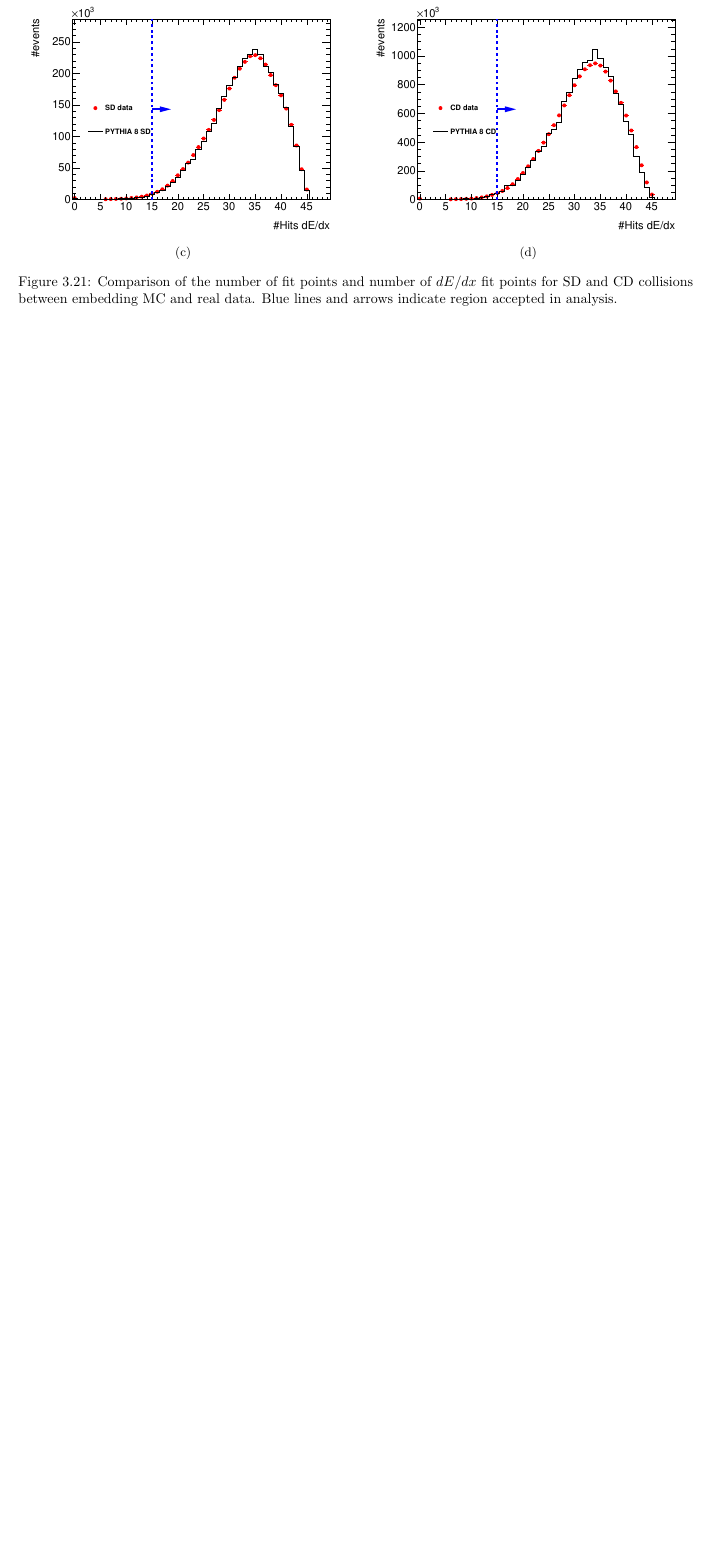
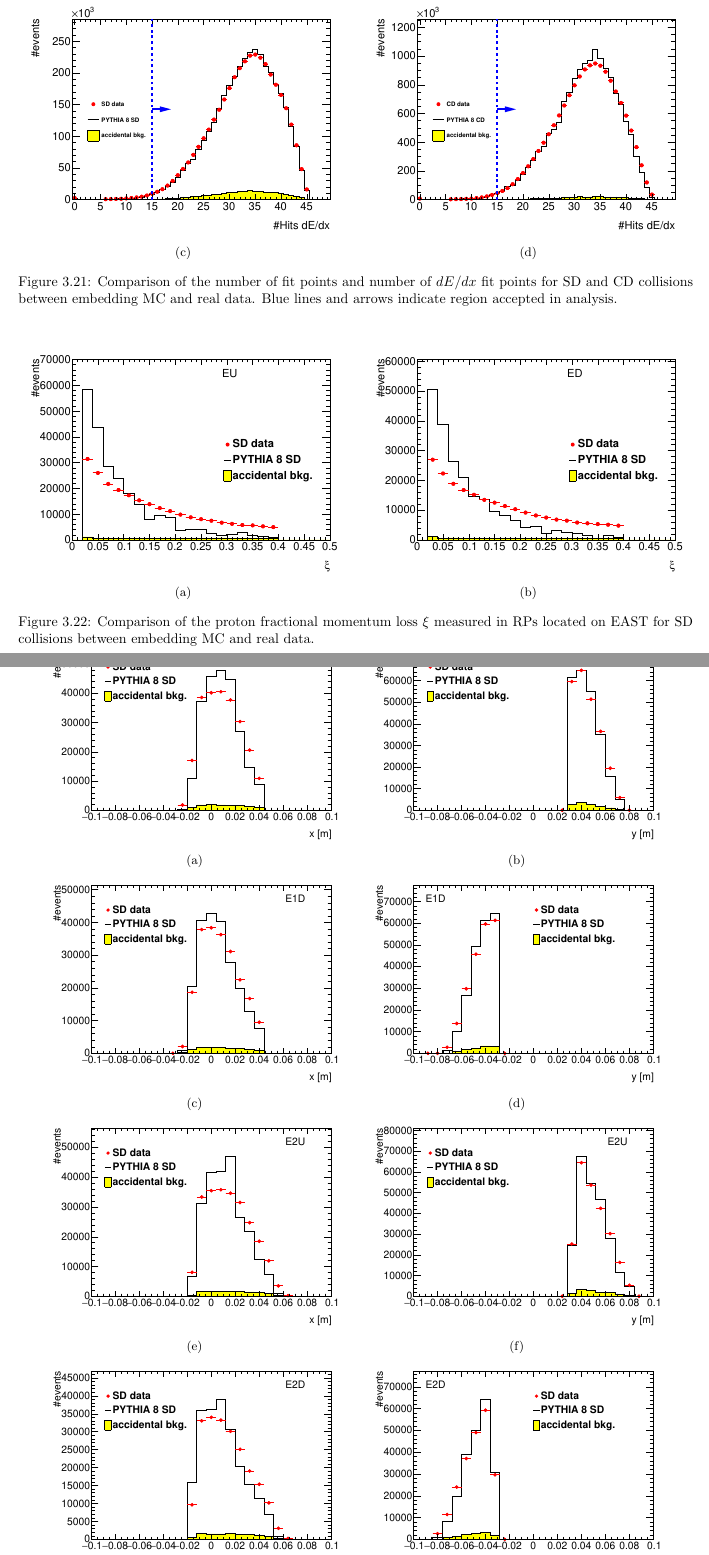
Before and after one commit to fulek/analysisNote, a LaTeX document (PID_AnalysisNote.tex, which reads AcceptanceEfficiency.tex): part of page 22 of 36 before the commit and two parts of pages 22 and 23 of 37 after it, the two joined at a grey line, cut so that both start at the same text, the shorter picture padded with empty space. Compiled offline with pdfLaTeX.

Commit message:
mc comparison added accidentals and rp

```diff
--- a/AcceptanceEfficiency.tex
+++ b/AcceptanceEfficiency.tex
@@ -182,4 +182,85 @@ data.
 	\label{fig:cutFlowhits}
 \end{figure}
 
+
+\begin{figure}[H]
+	\centering
+	\parbox{0.484\textwidth}{
+		\centering
+		\begin{subfigure}[b]{\linewidth}{
+				\subcaptionbox{\label{fig:cutFlowxutsa}}{\includegraphics[width=\linewidth, page=1]{graphics/cutFlow/SDT_RP.pdf}}}
+		\end{subfigure}
+	}
+	\quad
+	\parbox{0.484\textwidth}{
+		\centering
+		\begin{subfigure}[b]{\linewidth}{
+				\subcaptionbox{\label{fig:cutFlowxisb}}{\includegraphics[width=\linewidth, page=2]{graphics/cutFlow/SDT_RP.pdf}}}
+		\end{subfigure}
+	}
+	\caption[Comparison of  the proton fractional momentum loss $\xi$ measured in RPs located on EAST for SD collisions between embedding MC and real data]{Comparison of  the proton fractional momentum loss $\xi$ measured in RPs located on EAST for SD collisions between embedding MC and real data. }
+	\label{fig:cutFlowXi}
+\end{figure}
+
+\begin{figure}[H]
+	\centering
+	\parbox{0.45\textwidth}{
+		\centering
+		\begin{subfigure}[b]{\linewidth}{
+				\subcaptionbox{\label{fig:cutFlowpsa}}{\includegraphics[width=\linewidth, page=5]{graphics/cutFlow/SDT_RP.pdf}}}
+		\end{subfigure}
+	}
+	\quad
+	\parbox{0.45\textwidth}{
+		\centering
+		\begin{subfigure}[b]{\linewidth}{
+				\subcaptionbox{\label{fig:cutFlowpsb}}{\includegraphics[width=\linewidth, page=6]{graphics/cutFlow/SDT_RP.pdf}}}
+		\end{subfigure}
+	}
+	\quad
+	\parbox{0.45\textwidth}{
+		\centering
+		\begin{subfigure}[b]{\linewidth}{
+				\subcaptionbox{\label{fig:cutFlowpsc}}{\includegraphics[width=\linewidth, page=7]{graphics/cutFlow/SDT_RP.pdf}}}
+		\end{subfigure}
+	}
+	\quad
+	\parbox{0.45\textwidth}{
+		\centering
+		\begin{subfigure}[b]{\linewidth}{
+				\subcaptionbox{\label{fig:cutFlowpsd}}{\includegraphics[width=\linewidth, page=8]{graphics/cutFlow/SDT_RP.pdf}}}
+		\end{subfigure}
+	}
+	\quad
+	\parbox{0.45\textwidth}{
+		\centering
+		\begin{subfigure}[b]{\linewidth}{
+				\subcaptionbox{\label{fig:cutFlowpse}}{\includegraphics[width=\linewidth, page=9]{graphics/cutFlow/SDT_RP.pdf}}}
+		\end{subfigure}
+	}
+	\quad
+	\parbox{0.45\textwidth}{
+		\centering
+		\begin{subfigure}[b]{\linewidth}{
+				\subcaptionbox{\label{fig:cutFlowpsf}}{\includegraphics[width=\linewidth, page=10]{graphics/cutFlow/SDT_RP.pdf}}}
+		\end{subfigure}
+	}
+	\quad
+	\parbox{0.45\textwidth}{
+		\centering
+		\begin{subfigure}[b]{\linewidth}{
+				\subcaptionbox{\label{fig:cutFlowpsg}}{\includegraphics[width=\linewidth, page=11]{graphics/cutFlow/SDT_RP.pdf}}}
+		\end{subfigure}
+	}
+	\quad
+	\parbox{0.45\textwidth}{
+		\centering
+		\begin{subfigure}[b]{\linewidth}{
+				\subcaptionbox{\label{fig:cutFlowpsh}}{\includegraphics[width=\linewidth, page=12]{graphics/cutFlow/SDT_RP.pdf}}}
+		\end{subfigure}
+	}
+	\caption[Comparison of  the proton position measured in RPs located on EAST for SD collisions between embedding MC and real data]{Comparison of  the proton position measured in RPs located on EAST for SD collisions between embedding MC and real data. }
+	\label{fig:cutFlowPos}
+\end{figure}
+
 \input{vertexing.tex}
```
Also changed, not shown: PID_AnalysisNote.pdf, graphics/cutFlow/CPT2.pdf, graphics/cutFlow/SDT.pdf, graphics/cutFlow/SDT_RP.pdf (added), AcceptanceEfficiency.tex (2 more changed lines), 7 other files.
